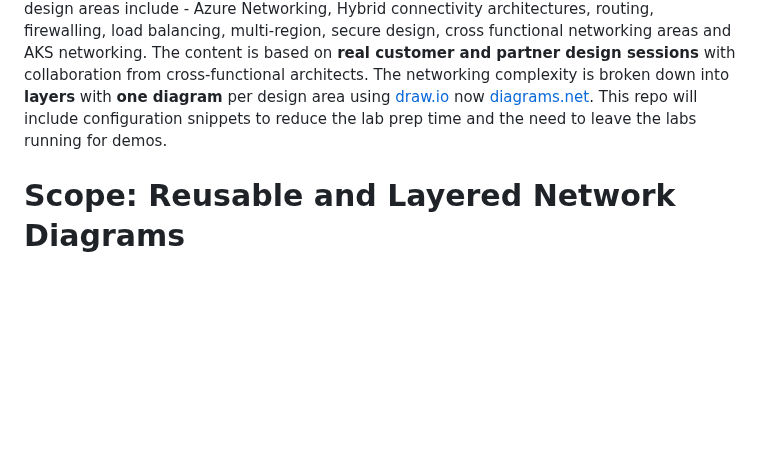
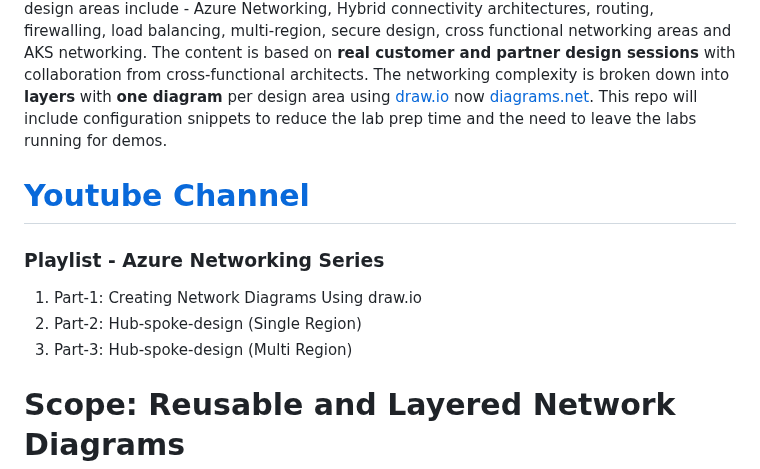
Before and after one commit to nehalineogi/azure-networking, a Markdown page: README.md, the part around the change. Rendered like a GitHub page; blank space fills up the shorter version.

Commit message:
add link to playlist

```diff
--- a/README.md
+++ b/README.md
@@ -2,6 +2,13 @@
 
 The purpose of this repo is to deliver **layered, reusable and github friendly** network architecture diagrams for Cloud Solutions Architects to run effective Azure design and skilling sessions. The repository will include tips and tools for effective story telling that explain the **why behind the design options based on requirements** and the art of the possible.  The design areas include - Azure Networking, Hybrid connectivity architectures, routing, firewalling, load balancing, multi-region, secure design, cross functional networking areas and AKS networking. The content is based on **real customer and partner design sessions** with collaboration from cross-functional architects.  The networking complexity is broken down into **layers** with **one diagram** per design area using [draw.io](https://app.diagrams.net/) now [diagrams.net](https://www.diagrams.net/). This repo will include configuration snippets to reduce the lab prep time and the need to leave the labs running for demos.
 
+# [Youtube Channel](https://www.youtube.com/channel/UC5x8jb_AMMAqMuFcMfX8RcA)
+
+### Playlist - Azure Networking Series
+
+1. Part-1: Creating Network Diagrams Using draw.io
+2. Part-2: Hub-spoke-design (Single Region)
+3. Part-3: Hub-spoke-design (Multi Region)
 
 # Scope: Reusable and Layered Network Diagrams
 
```
